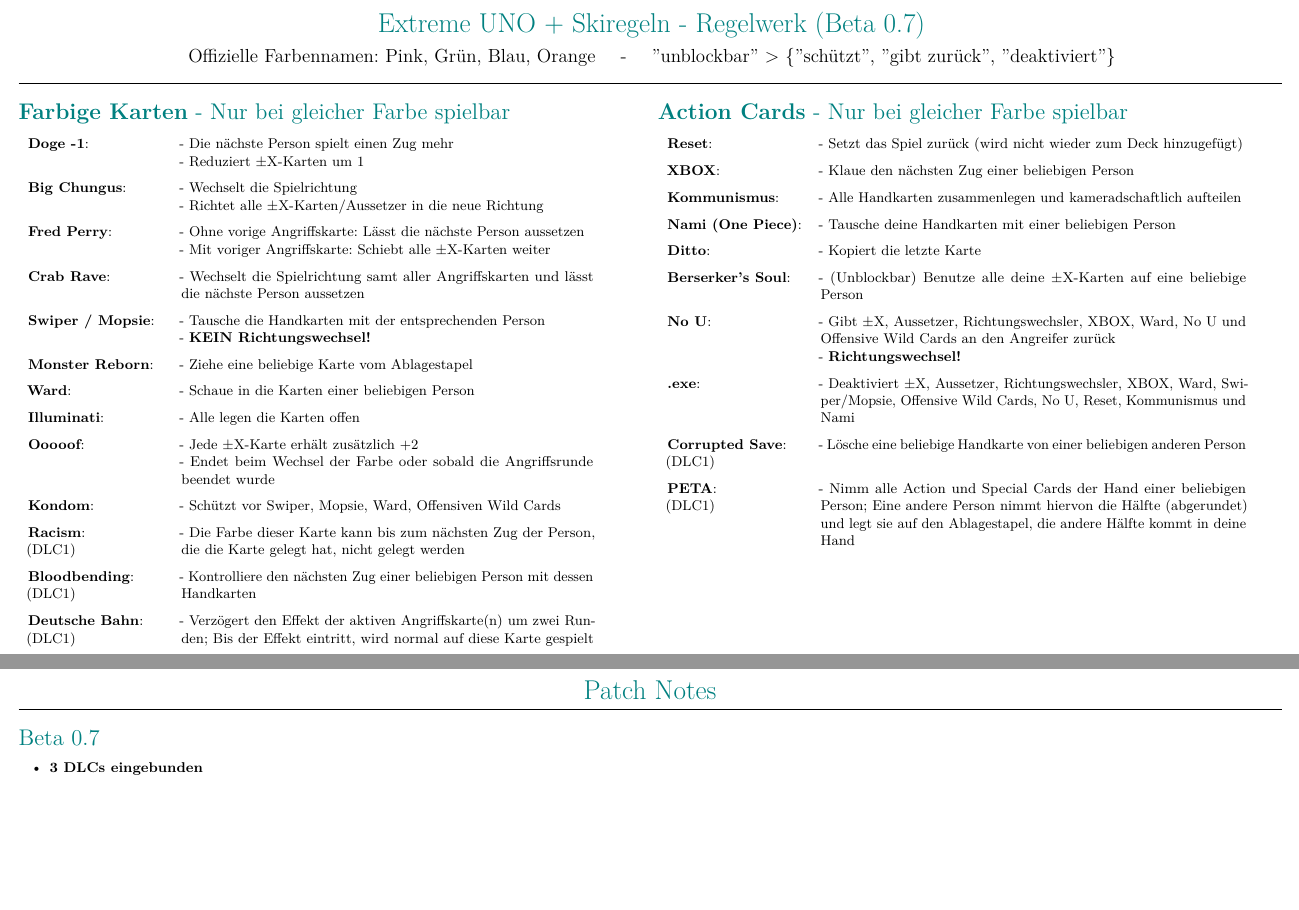
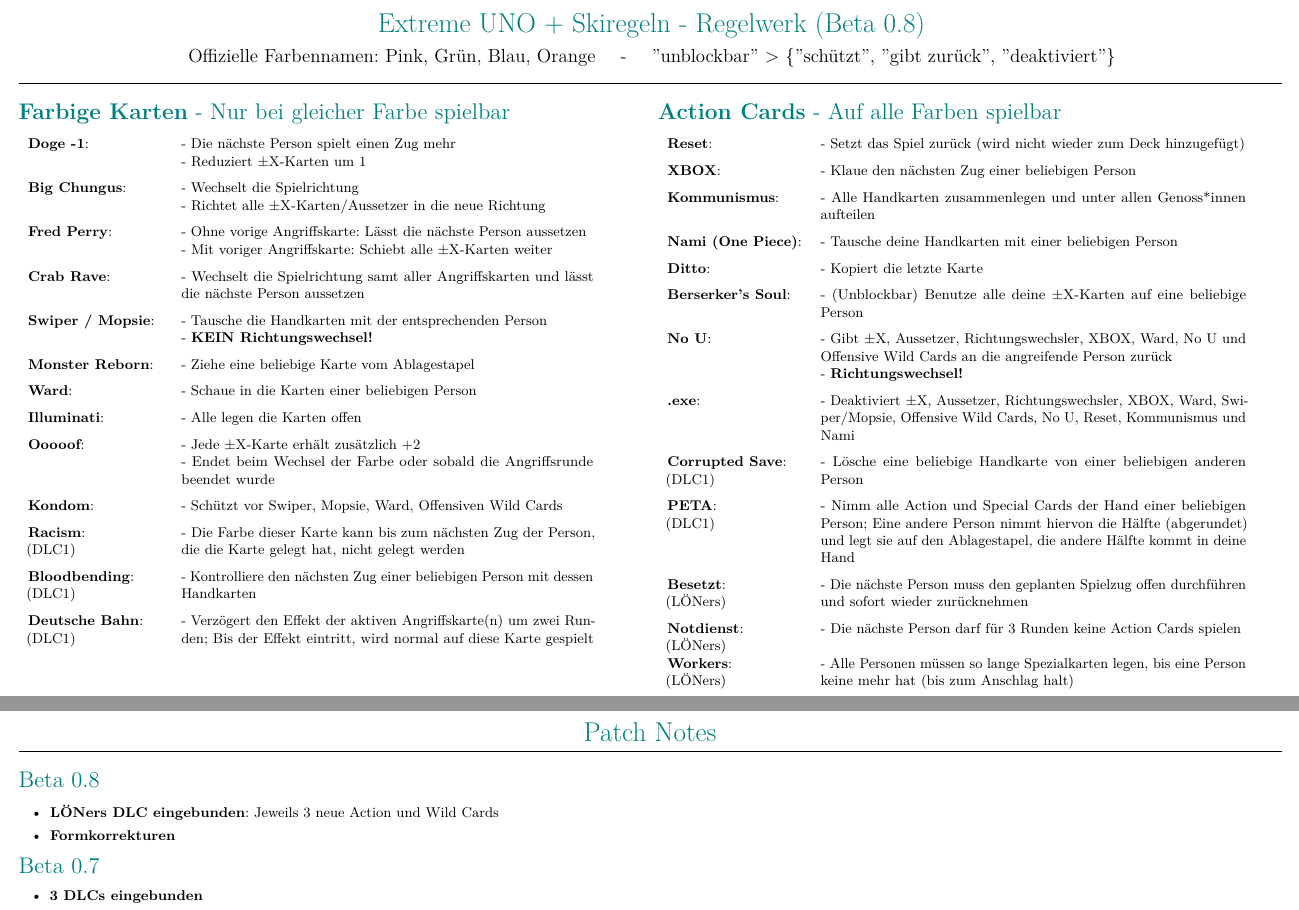
Before and after one commit to KevinFlummi/Ultimate-UNO, a LaTeX document (Regelwerk/regeln.tex, which reads Regelwerk/patchnotes.tex): two parts of pages 1 and 3 of 3, joined at a grey line, cut so that both start at the same text, the shorter picture padded with empty space. The pictures show the PDF file Regelwerk/regeln.pdf that the author committed with the source.

Commit message:
applied patch to b0.8

```diff
--- a/Regelwerk/patchnotes.tex
+++ b/Regelwerk/patchnotes.tex
@@ -5,6 +5,12 @@
         \rule{\linewidth}{1pt}
     \end{center}
 \end{@twocolumnfalse}]
+
+\subsection{Beta 0.8}
+  \begin{itemize}
+    \item \textbf{LÖNers DLC eingebunden}: Jeweils 3 neue Action und Wild Cards
+    \item \textbf{Formkorrekturen}
+  \end{itemize}
 
 \subsection{Beta 0.7}
   \begin{itemize}
--- a/Regelwerk/regeln.tex
+++ b/Regelwerk/regeln.tex
@@ -38,7 +38,7 @@
 \begin{document}
 \twocolumn[\begin{@twocolumnfalse}
     \begin{center}
-        \LARGE{\textcolor{teal}{Extreme UNO + Skiregeln - Regelwerk (Beta 0.7)}} \\ \vspace{5pt}
+        \LARGE{\textcolor{teal}{Extreme UNO + Skiregeln - Regelwerk (Beta 0.8)}} \\ \vspace{5pt}
         \large{Offizielle Farbennamen: Pink, Grün, Blau, Orange \quad - \quad ''unblockbar'' > \{''schützt'', ''gibt zurück'', ''deaktiviert''\}}
         \rule{\linewidth}{1pt}
     \end{center}
@@ -70,27 +70,33 @@
 %\rule{\linewidth}{0.25pt}
 \newpage
 
-    \subsection{\textbf{Action Cards} - Nur bei gleicher Farbe spielbar}
+    \subsection{\textbf{Action Cards} - Auf alle Farben spielbar}
     \begin{tabular}{p{3cm}p{9.5cm}}
         \textbf{Reset}:                     & - Setzt das Spiel zurück (wird nicht wieder zum Deck hinzugefügt)\itemspace
         \textbf{XBOX}:                      & - Klaue den nächsten Zug einer beliebigen Person \itemspace
-        \textbf{Kommunismus}:               & - Alle Handkarten zusammenlegen und kameradschaftlich aufteilen \itemspace
+        \textbf{Kommunismus}:               & - Alle Handkarten zusammenlegen und unter allen Genoss*innen aufteilen \itemspace
         \textbf{Nami (One Piece)}:          & - Tausche deine Handkarten mit einer beliebigen Person \itemspace
         \textbf{Ditto}:                     & - Kopiert die letzte Karte \itemspace
         \textbf{Berserker's Soul}:          & - (Unblockbar) Benutze alle deine $\pm$X-Karten auf eine beliebige Person \itemspace
-        \textbf{No U}:                      & - Gibt $\pm$X, Aussetzer, Richtungswechsler, XBOX, Ward, No U und Offensive Wild Cards an den Angreifer zurück\\
+        \textbf{No U}:                      & - Gibt $\pm$X, Aussetzer, Richtungswechsler, XBOX, Ward, No U und Offensive Wild Cards an die angreifende Person zurück\\
                                             & - \textbf{Richtungswechsel!} \itemspace
         \textbf{.exe}:                      & - Deaktiviert $\pm$X, Aussetzer, Richtungswechsler, XBOX, Ward, Swiper/Mopsie, Offensive Wild Cards, No U, Reset, Kommunismus und Nami \itemspace
         \textbf{Corrupted Save}:\newline(DLC1) & - Lösche eine beliebige Handkarte von einer beliebigen anderen Person \itemspace
-        \textbf{PETA}:\newline(DLC1)               & - Nimm alle Action und Special Cards der Hand einer beliebigen Person; Eine andere Person nimmt hiervon die Hälfte (abgerundet) und legt sie auf den Ablagestapel, die andere Hälfte kommt in deine Hand \itemspace
+        \textbf{PETA}:\newline(DLC1)           & - Nimm alle Action und Special Cards der Hand einer beliebigen Person; Eine andere Person nimmt hiervon die Hälfte (abgerundet) und legt sie auf den Ablagestapel, die andere Hälfte kommt in deine Hand \itemspace
+        \textbf{Besetzt}:\newline(LÖNers)      & - Die nächste Person muss den geplanten Spielzug offen durchführen und sofort wieder zurücknehmen \itemspace
+        \textbf{Notdienst}:\newline(LÖNers)    & - Die nächste Person darf für 3 Runden keine Action Cards spielen \itemspace
+        \textbf{Workers}:\newline(LÖNers)      & - Alle Personen müssen so lange Spezialkarten legen, bis eine Person keine mehr hat (bis zum Anschlag halt) \itemspace
     \end{tabular}
 
 \newpage
 
-    \subsection{\textbf{Wild Cards} - Auf alle Farben spielbar; Farbwünscher}
+    \subsection{\textbf{Wild Cards} - Auf alle Farben spielbar; Farbwunsch}
     \begin{tabular}{p{3cm}p{9.5cm}}
       \textbf{Creeper}:                   &	- Ziehe sofort 3 Karten und lege die Karte ab\itemspace
       \textbf{Thanos}:                    & - Wirf die eigenen Handkarten ab und ziehe halb so viele neue Karten\itemspace
       \textbf{Monopoly}:         	        & - Wirf alle eigenen Karten der gewünschten Farbe ab\itemspace
       \textbf{Draw 4 (x2)}: 	            & - +4 Karten; Alle vorherigen +X Karten werden verdoppelt\itemspace
       \textbf{Draw 6 (x2)}:               & -	+6 Karten; Alle vorherigen +X Karten werden verdoppelt\itemspace
+     \textbf{Greed Pact}: 	              & - Alle ziehen 2 Karten\itemspace
+     \textbf{Draw Die Roll}: 	            & - Die nächste Person muss würfeln und die Anzahl an Augen als Karten ziehen\itemspace
+     \textbf{Thaddäus}: 	                & - Die nächste Person muss bis zur beim Legen gewünschten Farbe ziehen\itemspace
@@ -97,17 +108,10 @@
      \textbf{Heart of the cards}:\newline(DLC1) & - Kann als Verteidigung gegen Angriffskarten gespielt werden; Die Person, die die Karte gelegt hat, zieht 3 Karten; Kann eine dieser Karten zur Verteidigung gegen die Karte gespielt werden, kann sie gelegt werden \itemspace
      \textbf{WWGWTWF}:\newline(DLC1)            & - Kann als Verteidigung gegen Angriffskarten gespielt werden; Die nächste Person muss die Angriffskarte abwehren; Ist dies nicht möglich, werden beide Personen vom Effekt getroffen \itemspace
-    \end{tabular}
-    \subsubsection{\textbf{Offensive Wild Cards} - Unterklasse der Wild Cards}
-      \begin{tabular}{p{3cm}p{9.5cm}}
-        \textbf{Greed Pact}: 	      & - Alle ziehen 2 Karten\itemspace
-        \textbf{Draw Die Roll}: 	  & - Die nächste Person muss würfeln und die Anzahl an Augen als Karten ziehen\itemspace
-        \textbf{Thaddäus}: 	        & - Die nächste Person muss bis zur beim Legen gewünschten Farbe ziehen\itemspace
-        \textbf{Catch me outside}: 	& - Die nächste Person zieht den gesamten Ablagestapel, bis auf dieser Karte\itemspace
-        \textbf{Suprised Pikachu}: 	& - Die nächste Person wirft alle Wild Cards von der Hand ab\itemspace
-        \textbf{Hurting Economy}: 	& - Nimm alle Wild Cards der Hand der nächsten Person\itemspace
-        \textbf{360 Noscope}: 	    & - Kann an eine beliebige Person gerichtet werden; Bei ≥5 Handkarten zieht sie 10 Karten; Bei <5 Handkarten wirft sie alle Karten ab und zieht 20 neue Karten;\itemspace
-        \textbf{D-D-D-D-D-Duel}: 	  & - Kann an eine beliebige Person gerichtet werden; Unblockbar; Die angreifende Person und die betroffene Person legen zeitgleich eine ihrer Handkarten vor sich; Die Person mit dem niedrigeren Kartenwert zieht 15 Karten; Bei Unentschieden ziehen beide 4 Karten\itemspace
-      \end{tabular}
+     \textbf{Polo}:\newline(LÖNers)             & - Die nächste Person muss eine Wild Card legen oder 3 ziehen \itemspace
+     \textbf{Inselverbot}:\newline(LÖNers)      & - Die nächste Person darf für 3 Runden keine Wild Cards spielen \itemspace
+     \textbf{Verhaftet}:\newline(LÖNers)        & - Alle farbigen Karten der nächsten Person werden willkürlich für 3 Runden in Gewahrsam genommen \\
+                                                & - Hat die Person innerhalb dieser Zeit keine Handkarten mehr, muss die Person aussetzen \itemspace
+   \end{tabular}
 
 %\setlength{\parindent}{0pt}
 %\rule{\linewidth}{0.25pt}
```
Also changed, not shown: Regelwerk/regeln.pdf, Regelwerk/regeln.tex (9 more changed lines), 1 other file.
